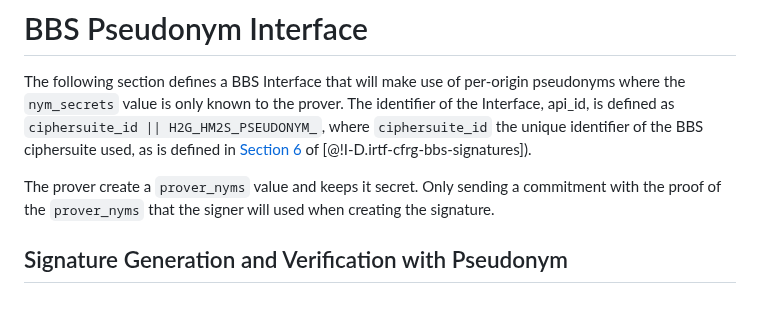
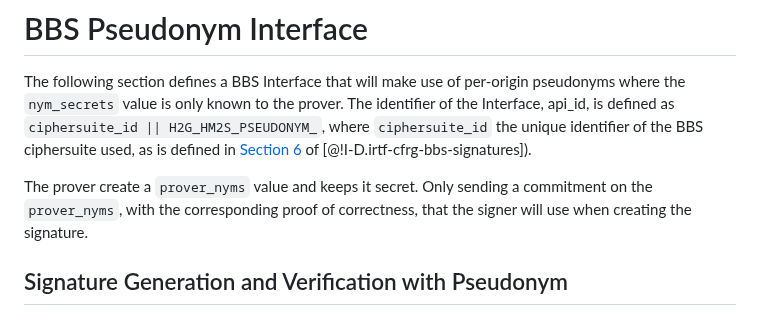
Before and after one commit to cfrg/draft-irtf-cfrg-bbs-pseudonyms, a Markdown page: draft-irtf-cfrg-bbs-per-verifier-linkability.md, the part around the change. GitHub-like rendering.

```diff
--- a/draft-irtf-cfrg-bbs-per-verifier-linkability.md
+++ b/draft-irtf-cfrg-bbs-per-verifier-linkability.md
@@ -270,7 +270,7 @@ To prevent forgeries in all cases all BBS messages are signed with the inclusion
 
 The following section defines a BBS Interface that will make use of per-origin pseudonyms where the `nym_secrets` value is only known to the prover. The identifier of the Interface, api_id,  is defined as `ciphersuite_id || H2G_HM2S_PSEUDONYM_`, where `ciphersuite_id` the unique identifier of the BBS ciphersuite used, as is defined in [Section 6](https://www.ietf.org/archive/id/draft-irtf-cfrg-bbs-signatures-03.html#name-ciphersuites) of [@!I-D.irtf-cfrg-bbs-signatures]).
 
-The prover create a `prover_nyms` value and keeps it secret. Only sending a commitment with the proof of the `prover_nyms` that the signer will used when creating the signature.
+The prover create a `prover_nyms` value and keeps it secret. Only sending a commitment on the `prover_nyms`, with the corresponding proof of correctness, that the signer will use when creating the signature.
 
 ## Signature Generation and Verification with Pseudonym
 
```
